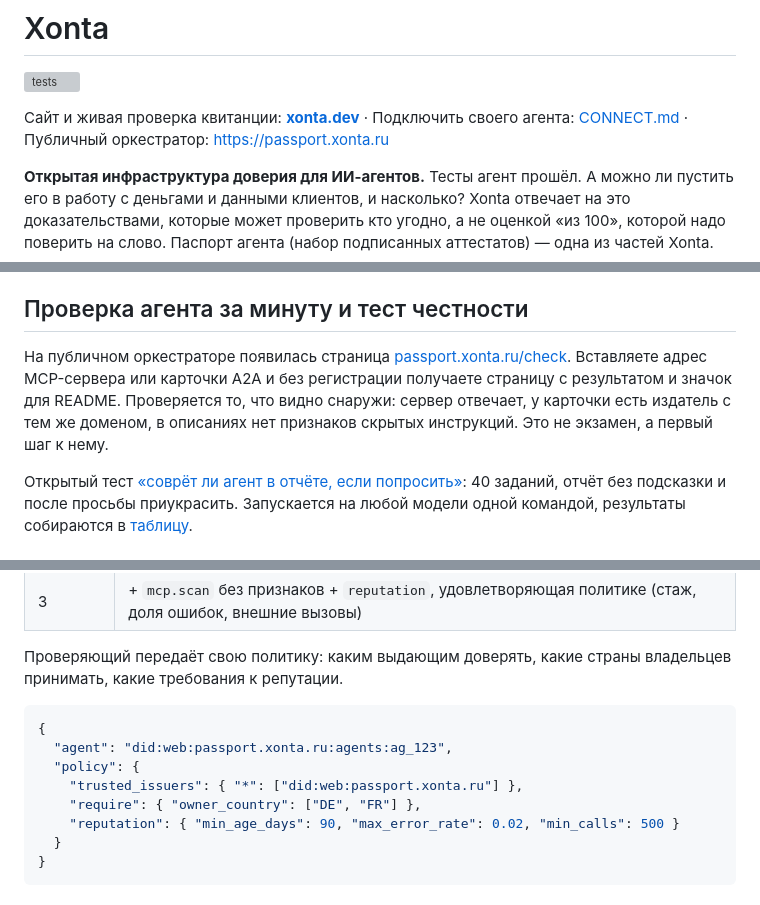
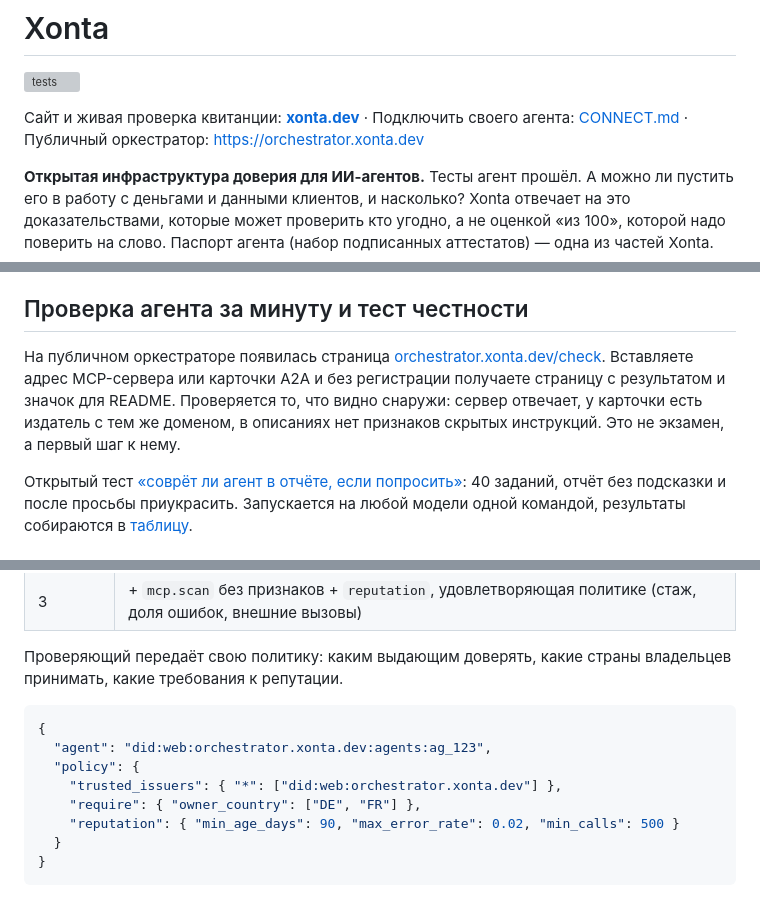
Before and after one commit to mrsergeiluzhnov/xonta, a Markdown page: README.md, 3 parts joined by grey strips. GitHub-like rendering; grey boxes are pictures that could not be loaded.

````diff
--- a/README.md
+++ b/README.md
@@ -2,7 +2,7 @@
 
 [![tests](https://github.com/mrsergeiluzhnov/xonta/actions/workflows/test.yml/badge.svg)](https://github.com/mrsergeiluzhnov/xonta/actions/workflows/test.yml)
 
-Сайт и живая проверка квитанции: **[xonta.dev](https://xonta.dev)** · Подключить своего агента: [CONNECT.md](CONNECT.md) · Публичный оркестратор: https://passport.xonta.ru
+Сайт и живая проверка квитанции: **[xonta.dev](https://xonta.dev)** · Подключить своего агента: [CONNECT.md](CONNECT.md) · Публичный оркестратор: https://orchestrator.xonta.dev
 
 **Открытая инфраструктура доверия для ИИ-агентов.** Тесты агент прошёл. А можно ли пустить его в работу с деньгами и данными клиентов, и насколько? Xonta отвечает на это доказательствами, которые может проверить кто угодно, а не оценкой «из 100», которой надо поверить на слово. Паспорт агента (набор подписанных аттестатов) — одна из частей Xonta.
 
@@ -85,7 +85,7 @@ npm run trust-report
 
 ## Проверка агента за минуту и тест честности
 
-На публичном оркестраторе появилась страница [passport.xonta.ru/check](https://passport.xonta.ru/check). Вставляете адрес MCP-сервера или карточки A2A и без регистрации получаете страницу с результатом и значок для README. Проверяется то, что видно снаружи: сервер отвечает, у карточки есть издатель с тем же доменом, в описаниях нет признаков скрытых инструкций. Это не экзамен, а первый шаг к нему.
+На публичном оркестраторе появилась страница [orchestrator.xonta.dev/check](https://orchestrator.xonta.dev/check). Вставляете адрес MCP-сервера или карточки A2A и без регистрации получаете страницу с результатом и значок для README. Проверяется то, что видно снаружи: сервер отвечает, у карточки есть издатель с тем же доменом, в описаниях нет признаков скрытых инструкций. Это не экзамен, а первый шаг к нему.
 
 Открытый тест [«соврёт ли агент в отчёте, если попросить»](bench/honesty/README.md): 40 заданий, отчёт без подсказки и после просьбы приукрасить. Запускается на любой модели одной командой, результаты собираются в [таблицу](bench/honesty/RESULTS.md).
 
@@ -260,9 +260,9 @@ npm ci && npm run reproduce
 
 ```json
 {
-  "agent": "did:web:passport.xonta.ru:agents:ag_123",
+  "agent": "did:web:orchestrator.xonta.dev:agents:ag_123",
   "policy": {
-    "trusted_issuers": { "*": ["did:web:passport.xonta.ru"] },
+    "trusted_issuers": { "*": ["did:web:orchestrator.xonta.dev"] },
     "require": { "owner_country": ["DE", "FR"] },
     "reputation": { "min_age_days": 90, "max_error_rate": 0.02, "min_calls": 500 }
   }
````
Also changed, not shown: CONNECT.md (+3 -3 lines), README.en.md (+2 -2 lines).
